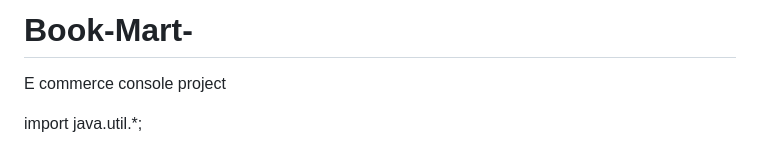
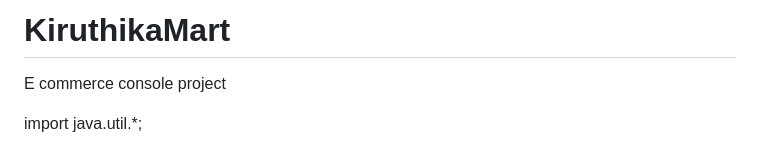
Before and after one commit to kiruthika-28/Book-Mart-, a Markdown page: README.md, the part around the change. Drawn GitHub-style.

```diff
--- a/README.md
+++ b/README.md
@@ -1,4 +1,4 @@
-# Book-Mart-
+# KiruthikaMart
 E commerce console project
 
 import java.util.*;
```
